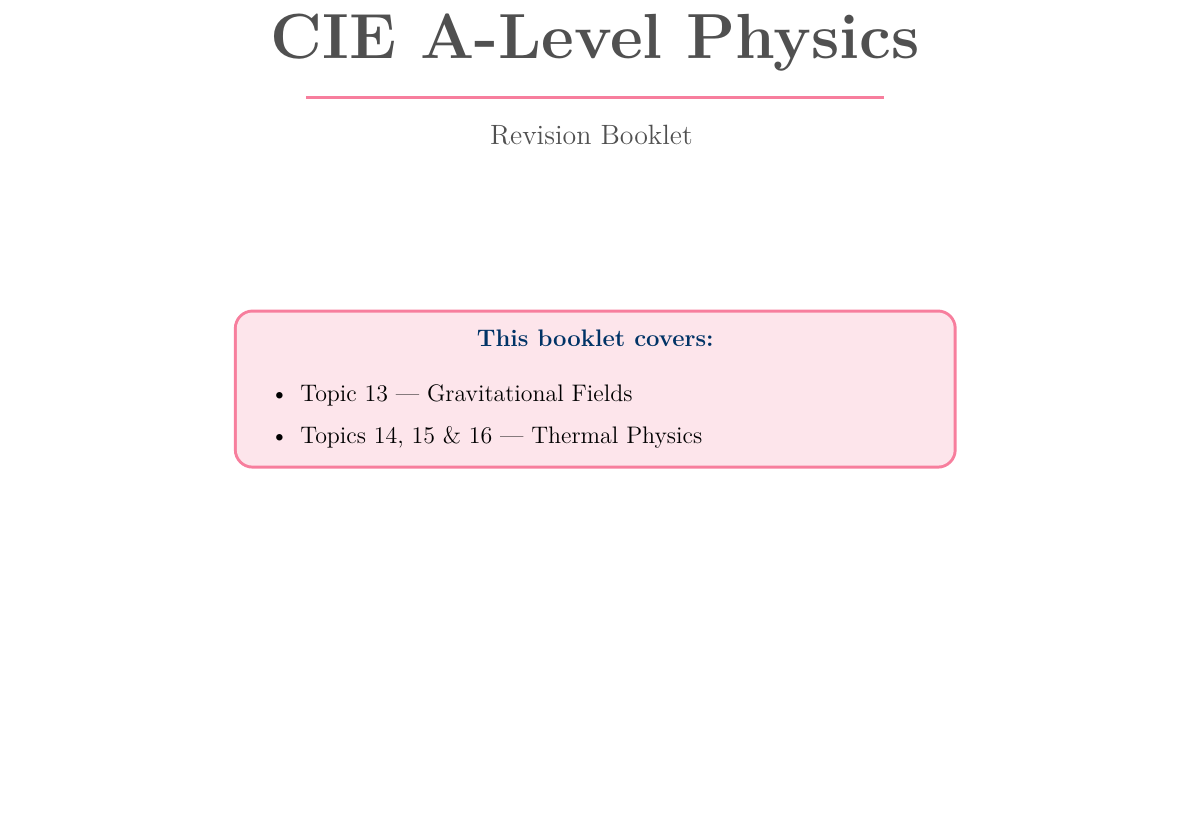
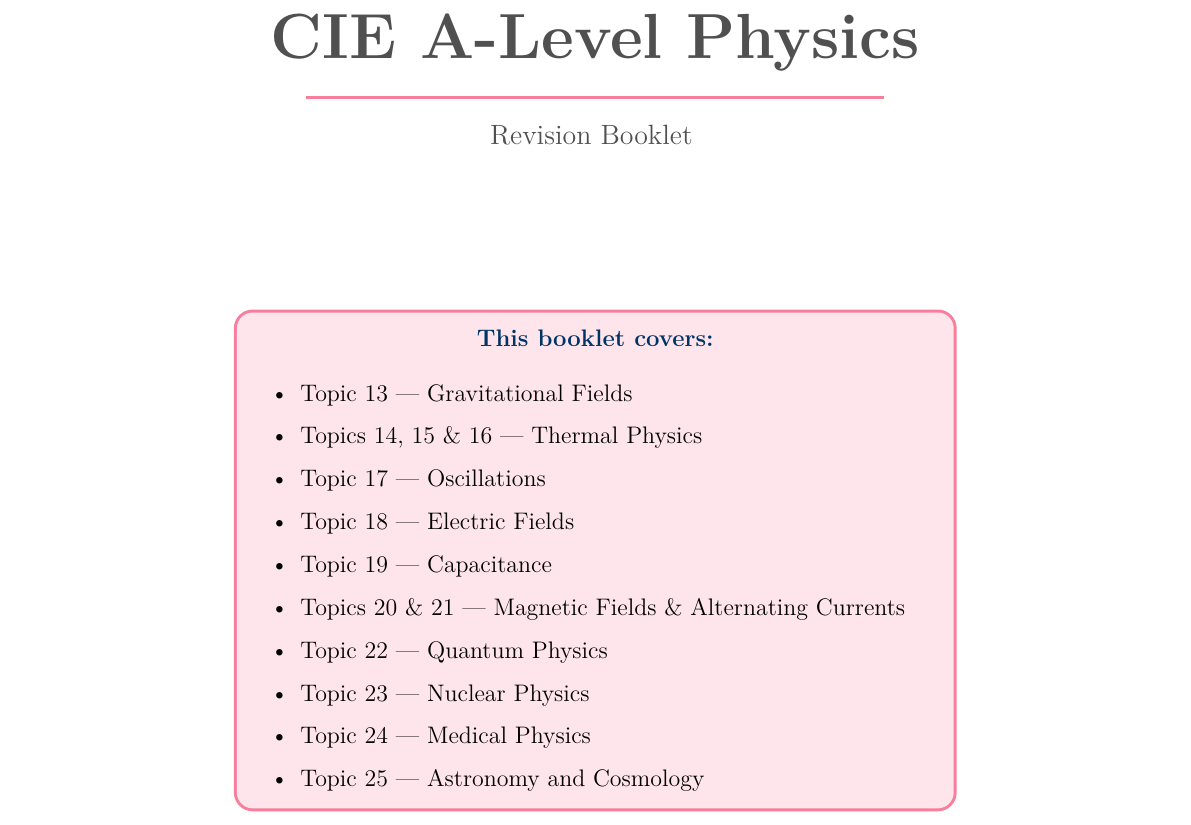
Before and after one commit to sirioq/CIE-A-level-Revision-Guide, a LaTeX document (main.tex): part of page 1 of 17, cut so that both start at the same text, the shorter picture padded with empty space. Compiled offline with pdfLaTeX.

Commit message:
Add files via upload

```diff
--- a/main.tex
+++ b/main.tex
@@ -18,6 +19,14 @@
 \maketitlepage{}{CIE A-Level Physics}{
   \item Topic 13 — Gravitational Fields
   \item Topics 14, 15 \& 16 — Thermal Physics
+  \item Topic 17 — Oscillations
+  \item Topic 18 — Electric Fields
+  \item Topic 19 — Capacitance
+  \item Topics 20 \& 21 — Magnetic Fields \& Alternating Currents
+  \item Topic 22 — Quantum Physics
+  \item Topic 23 — Nuclear Physics
+  \item Topic 24 — Medical Physics
+  \item Topic 25 — Astronomy and Cosmology
 }
 
 % ── Combined table of contents ────────────────────────────────────────────────
```
Also changed, not shown: main.tex (33 more changed lines).
